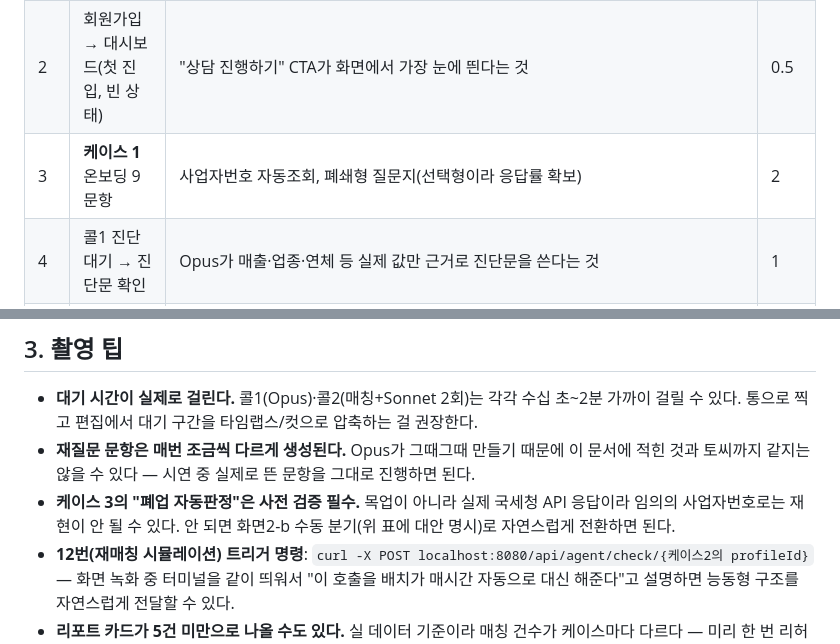
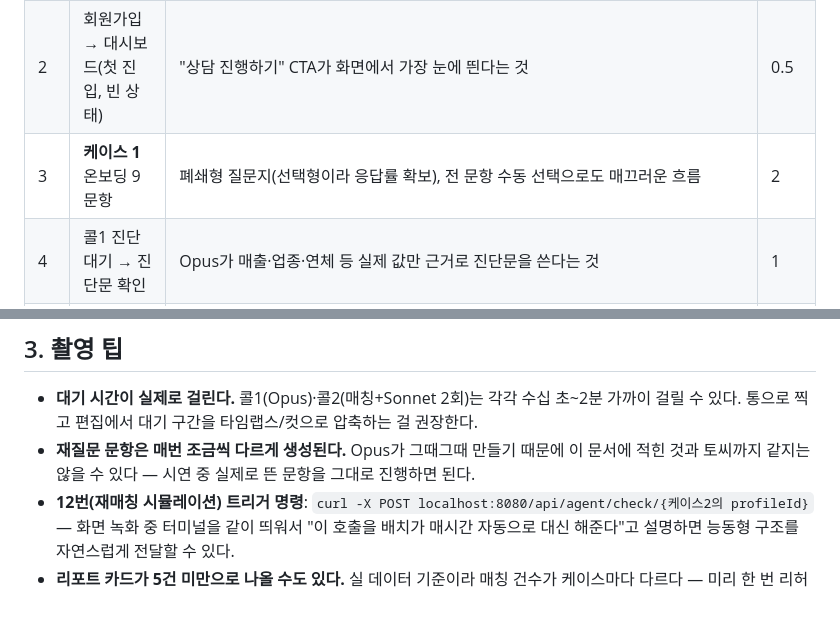
Before and after one commit to KB-AI-Challenge-Just-it/opro, a Markdown page: doc/README.md, 2 parts joined by grey strips. Rendered like a GitHub page; blank space fills up the shorter version.

```diff
--- a/doc/README.md
+++ b/doc/README.md
@@ -84,7 +83,7 @@
 | --- | --- | --- | --- |
 | 1 | 랜딩 페이지(로그아웃) | 캐릭터 히어로 + 임베디드 로그인 카드. "기존 서비스는 검색해야 답을 준다"는 한 문장 내레이션과 함께 회원가입 | 0.5 |
 | 2 | 회원가입 → 대시보드(첫 진입, 빈 상태) | "상담 진행하기" CTA가 화면에서 가장 눈에 띈다는 것 | 0.5 |
-| 3 | **케이스 1** 온보딩 9문항 | 사업자번호 자동조회, 폐쇄형 질문지(선택형이라 응답률 확보) | 2 |
+| 3 | **케이스 1** 온보딩 9문항 | 폐쇄형 질문지(선택형이라 응답률 확보), 전 문항 수동 선택으로도 매끄러운 흐름 | 2 |
 | 4 | 콜1 진단 대기 → 진단문 확인 | Opus가 매출·업종·연체 등 실제 값만 근거로 진단문을 쓴다는 것 | 1 |
 | 5 | 재질문 스텝위저드 응답 | 한 문항씩, 이미 답한 건 다시 안 묻는다는 것 | 1 |
 | 6 | 카카오 알림 동의 (선택) | 동의 시점이 화면 하나로 통합돼 있다는 것 | 0.5 |
@@ -105,6 +104,5 @@
 
 - **대기 시간이 실제로 걸린다.** 콜1(Opus)·콜2(매칭+Sonnet 2회)는 각각 수십 초~2분 가까이 걸릴 수 있다. 통으로 찍고 편집에서 대기 구간을 타임랩스/컷으로 압축하는 걸 권장한다.
 - **재질문 문항은 매번 조금씩 다르게 생성된다.** Opus가 그때그때 만들기 때문에 이 문서에 적힌 것과 토씨까지 같지는 않을 수 있다 — 시연 중 실제로 뜬 문항을 그대로 진행하면 된다.
-- **케이스 3의 "폐업 자동판정"은 사전 검증 필수.** 목업이 아니라 실제 국세청 API 응답이라 임의의 사업자번호로는 재현이 안 될 수 있다. 안 되면 화면2-b 수동 분기(위 표에 대안 명시)로 자연스럽게 전환하면 된다.
 - **12번(재매칭 시뮬레이션) 트리거 명령**: `curl -X POST localhost:8080/api/agent/check/{케이스2의 profileId}` — 화면 녹화 중 터미널을 같이 띄워서 "이 호출을 배치가 매시간 자동으로 대신 해준다"고 설명하면 능동형 구조를 자연스럽게 전달할 수 있다.
 - **리포트 카드가 5건 미만으로 나올 수도 있다.** 실 데이터 기준이라 매칭 건수가 케이스마다 다르다 — 미리 한 번 리허설로 각 케이스의 실제 매칭 건수를 확인해두면 좋다.
```
Also changed, not shown: other parts of doc/README.md (+7 -8 lines).
